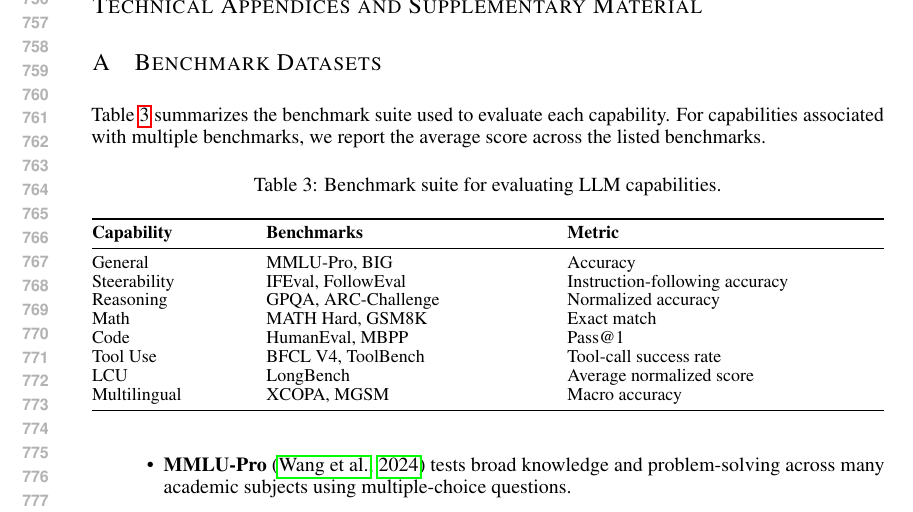
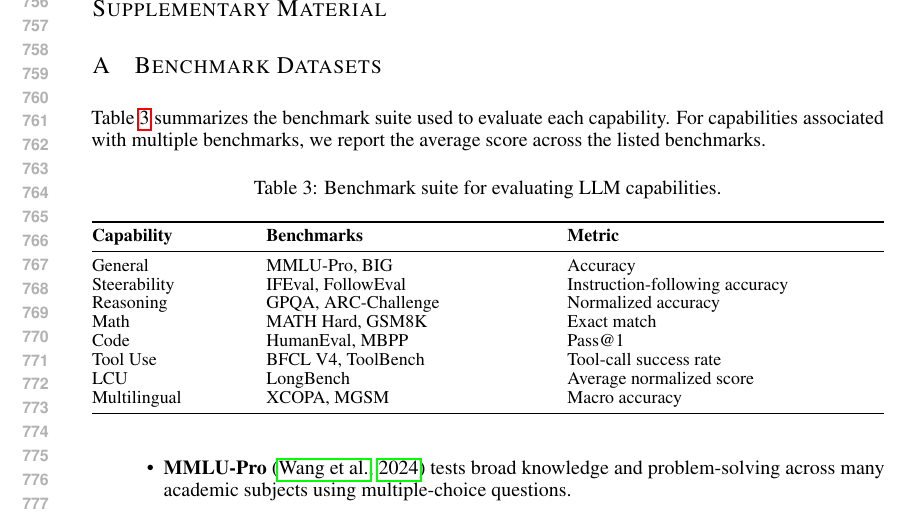
Before and after one commit to XueqiC/read_paper, a LaTeX paper (main.tex, which reads appendix.tex): part of page 15 of 22, cut at the place of the change. Compiled offline with pdfLaTeX.

Commit message:
Updates from Overleaf

```diff
--- a/appendix.tex
+++ b/appendix.tex
@@ -1,4 +1,4 @@
-\section*{Technical Appendices and Supplementary Material}
+\section*{Supplementary Material}
 
 
 \section{Benchmark Datasets}\label{sec:bench_datasets}
```
